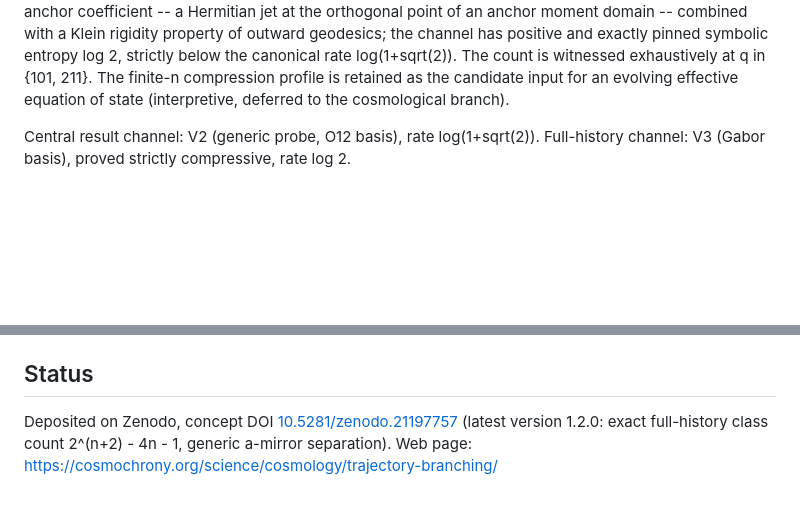
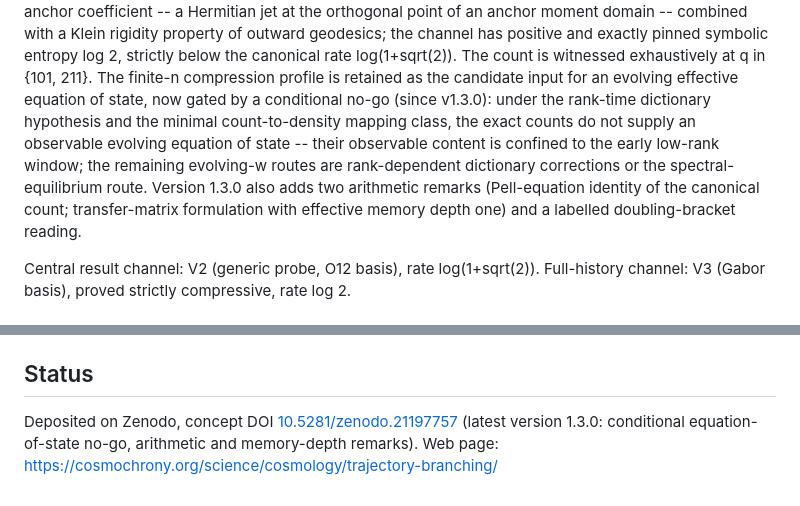
Before and after one commit to Cosmochrony/trajectory-branching-note, a Markdown page: README.md, 2 parts joined by grey strips. GitHub-like rendering; blank space fills up the shorter version.

Commit message:
README: record 1.3.0 deposit (conditional EoS no-go, arithmetic remarks)

```diff
--- a/README.md
+++ b/README.md
@@ -22,7 +22,12 @@ combined with a Klein rigidity property of outward geodesics; the channel has po
 symbolic entropy log 2, strictly below the canonical rate log(1+sqrt(2)).
 The count is witnessed exhaustively at q in {101, 211}.
 The finite-n compression profile is retained as the candidate input for an evolving effective equation of
-state (interpretive, deferred to the cosmological branch).
+state, now gated by a conditional no-go (since v1.3.0): under the rank-time dictionary hypothesis and the
+minimal count-to-density mapping class, the exact counts do not supply an observable evolving equation of
+state -- their observable content is confined to the early low-rank window; the remaining evolving-w routes
+are rank-dependent dictionary corrections or the spectral-equilibrium route.
+Version 1.3.0 also adds two arithmetic remarks (Pell-equation identity of the canonical count;
+transfer-matrix formulation with effective memory depth one) and a labelled doubling-bracket reading.
 
 Central result channel: V2 (generic probe, O12 basis), rate log(1+sqrt(2)).
 Full-history channel: V3 (Gabor basis), proved strictly compressive, rate log 2.
@@ -46,5 +51,5 @@ Certification of the mixed two-anchor coefficient (eps^2 identity, moment reduct
 ## Status
 
 Deposited on Zenodo, concept DOI [10.5281/zenodo.21197757](https://doi.org/10.5281/zenodo.21197757)
-(latest version 1.2.0: exact full-history class count 2^(n+2) - 4n - 1, generic a-mirror separation).
+(latest version 1.3.0: conditional equation-of-state no-go, arithmetic and memory-depth remarks).
 Web page: https://cosmochrony.org/science/cosmology/trajectory-branching/
```
